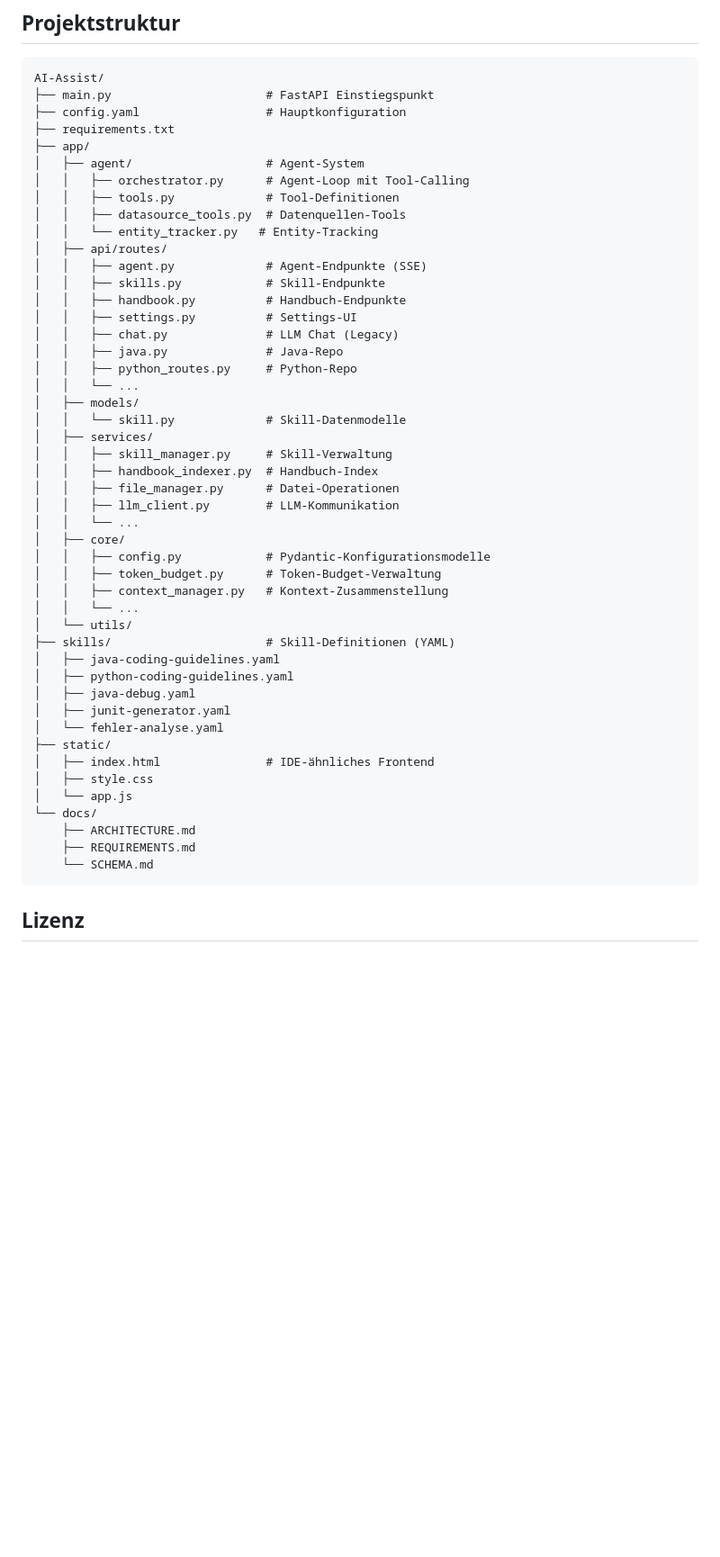
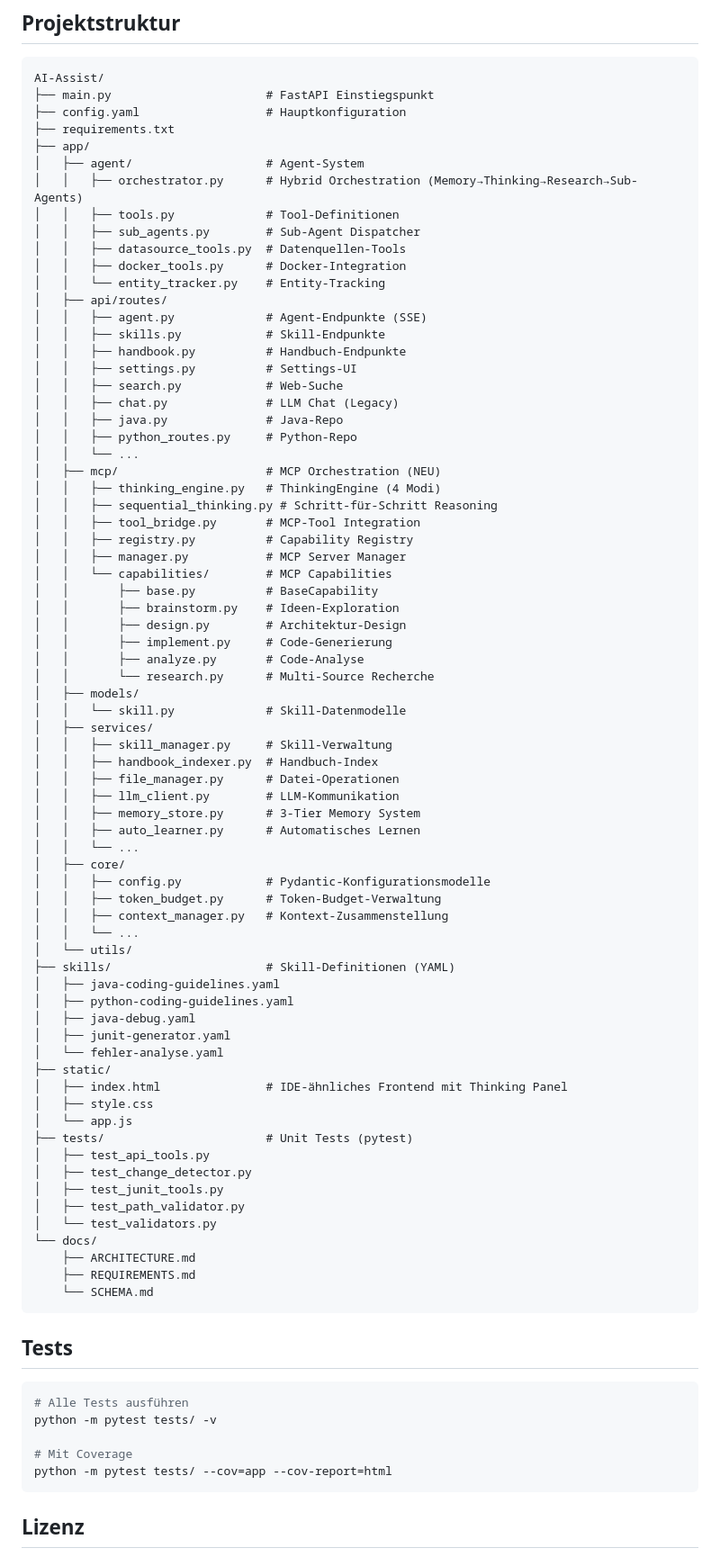
Before and after one commit to IT-Networks/AI-Assist, a Markdown page: README.md, the part around one of its changes. Shown at 90% size. Rendered like a GitHub page; blank space fills up the shorter version.

````diff
--- a/README.md
+++ b/README.md
@@ -297,19 +360,35 @@ AI-Assist/
 ├── requirements.txt
 ├── app/
 │   ├── agent/                   # Agent-System
-│   │   ├── orchestrator.py      # Agent-Loop mit Tool-Calling
+│   │   ├── orchestrator.py      # Hybrid Orchestration (Memory→Thinking→Research→Sub-Agents)
 │   │   ├── tools.py             # Tool-Definitionen
+│   │   ├── sub_agents.py        # Sub-Agent Dispatcher
 │   │   ├── datasource_tools.py  # Datenquellen-Tools
-│   │   └── entity_tracker.py   # Entity-Tracking
+│   │   ├── docker_tools.py      # Docker-Integration
+│   │   └── entity_tracker.py    # Entity-Tracking
 │   ├── api/routes/
 │   │   ├── agent.py             # Agent-Endpunkte (SSE)
 │   │   ├── skills.py            # Skill-Endpunkte
 │   │   ├── handbook.py          # Handbuch-Endpunkte
 │   │   ├── settings.py          # Settings-UI
+│   │   ├── search.py            # Web-Suche
 │   │   ├── chat.py              # LLM Chat (Legacy)
 │   │   ├── java.py              # Java-Repo
 │   │   ├── python_routes.py     # Python-Repo
 │   │   └── ...
+│   ├── mcp/                     # MCP Orchestration (NEU)
+│   │   ├── thinking_engine.py   # ThinkingEngine (4 Modi)
+│   │   ├── sequential_thinking.py # Schritt-für-Schritt Reasoning
+│   │   ├── tool_bridge.py       # MCP-Tool Integration
+│   │   ├── registry.py          # Capability Registry
+│   │   ├── manager.py           # MCP Server Manager
+│   │   └── capabilities/        # MCP Capabilities
+│   │       ├── base.py          # BaseCapability
+│   │       ├── brainstorm.py    # Ideen-Exploration
+│   │       ├── design.py        # Architektur-Design
+│   │       ├── implement.py     # Code-Generierung
+│   │       ├── analyze.py       # Code-Analyse
+│   │       └── research.py      # Multi-Source Recherche
 │   ├── models/
 │   │   └── skill.py             # Skill-Datenmodelle
 │   ├── services/
@@ -317,6 +396,8 @@ AI-Assist/
 │   │   ├── handbook_indexer.py  # Handbuch-Index
 │   │   ├── file_manager.py      # Datei-Operationen
 │   │   ├── llm_client.py        # LLM-Kommunikation
+│   │   ├── memory_store.py      # 3-Tier Memory System
+│   │   ├── auto_learner.py      # Automatisches Lernen
 │   │   └── ...
 │   ├── core/
 │   │   ├── config.py            # Pydantic-Konfigurationsmodelle
@@ -331,15 +412,31 @@ AI-Assist/
 │   ├── junit-generator.yaml
 │   └── fehler-analyse.yaml
 ├── static/
-│   ├── index.html               # IDE-ähnliches Frontend
+│   ├── index.html               # IDE-ähnliches Frontend mit Thinking Panel
 │   ├── style.css
 │   └── app.js
+├── tests/                       # Unit Tests (pytest)
+│   ├── test_api_tools.py
+│   ├── test_change_detector.py
+│   ├── test_junit_tools.py
+│   ├── test_path_validator.py
+│   └── test_validators.py
 └── docs/
     ├── ARCHITECTURE.md
     ├── REQUIREMENTS.md
     └── SCHEMA.md
 ```
 
+## Tests
+
+```bash
+# Alle Tests ausführen
+python -m pytest tests/ -v
+
+# Mit Coverage
+python -m pytest tests/ --cov=app --cov-report=html
+```
+
 ## Lizenz
 
 MIT
````
Also changed, not shown: other parts of README.md (+65 -2 lines).
